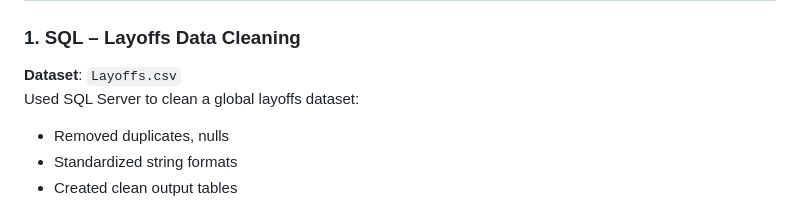
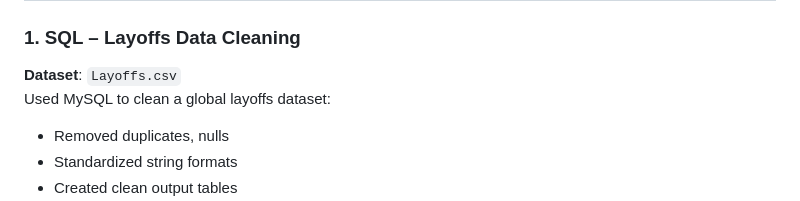
Before and after one commit to noztas/DataAnalystProjects, a Markdown page: README.md, the part around the change. Rendered like a GitHub page.

```diff
--- a/README.md
+++ b/README.md
@@ -11,7 +11,7 @@ I'm Neslihan, a data analyst passionate about turning data into insights. This r
 
 ### 1. SQL – Layoffs Data Cleaning
 **Dataset**: `Layoffs.csv`
-Used SQL Server to clean a global layoffs dataset:
+Used MySQL to clean a global layoffs dataset:
 - Removed duplicates, nulls
 - Standardized string formats
 - Created clean output tables
```
